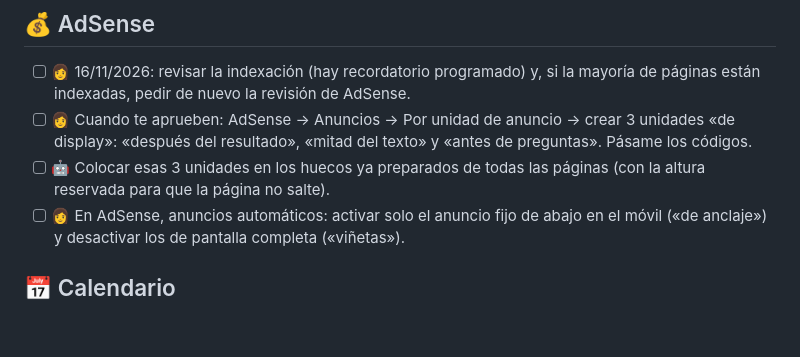
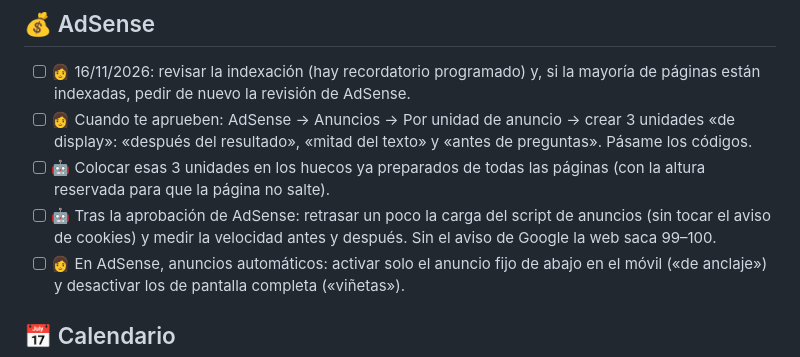
Before and after one commit to taniadeazevedo/calculalotuyo, a Markdown page: _herramientas/PENDIENTES.md, the part around the change. Rendered like a GitHub page; blank space fills up the shorter version.

Commit message:
Pendientes: retrasar AdSense tras la aprobación
Co-Authored-By: Claude Opus 5.5 <noreply@anthropic.com>

```diff
--- a/_herramientas/PENDIENTES.md
+++ b/_herramientas/PENDIENTES.md
@@ -25,6 +25,7 @@
 - [ ] 👩 16/11/2026: revisar la indexación (hay recordatorio programado) y, si la mayoría de páginas están indexadas, pedir de nuevo la revisión de AdSense.
 - [ ] 👩 Cuando te aprueben: AdSense → Anuncios → Por unidad de anuncio → crear 3 unidades «de display»: «después del resultado», «mitad del texto» y «antes de preguntas». Pásame los códigos.
 - [ ] 🤖 Colocar esas 3 unidades en los huecos ya preparados de todas las páginas (con la altura reservada para que la página no salte).
+- [ ] 🤖 Tras la aprobación de AdSense: retrasar un poco la carga del script de anuncios (sin tocar el aviso de cookies) y medir la velocidad antes y después. Sin el aviso de Google la web saca 99–100.
 - [ ] 👩 En AdSense, anuncios automáticos: activar solo el anuncio fijo de abajo en el móvil («de anclaje») y desactivar los de pantalla completa («viñetas»).
 
 ## 📅 Calendario
```
